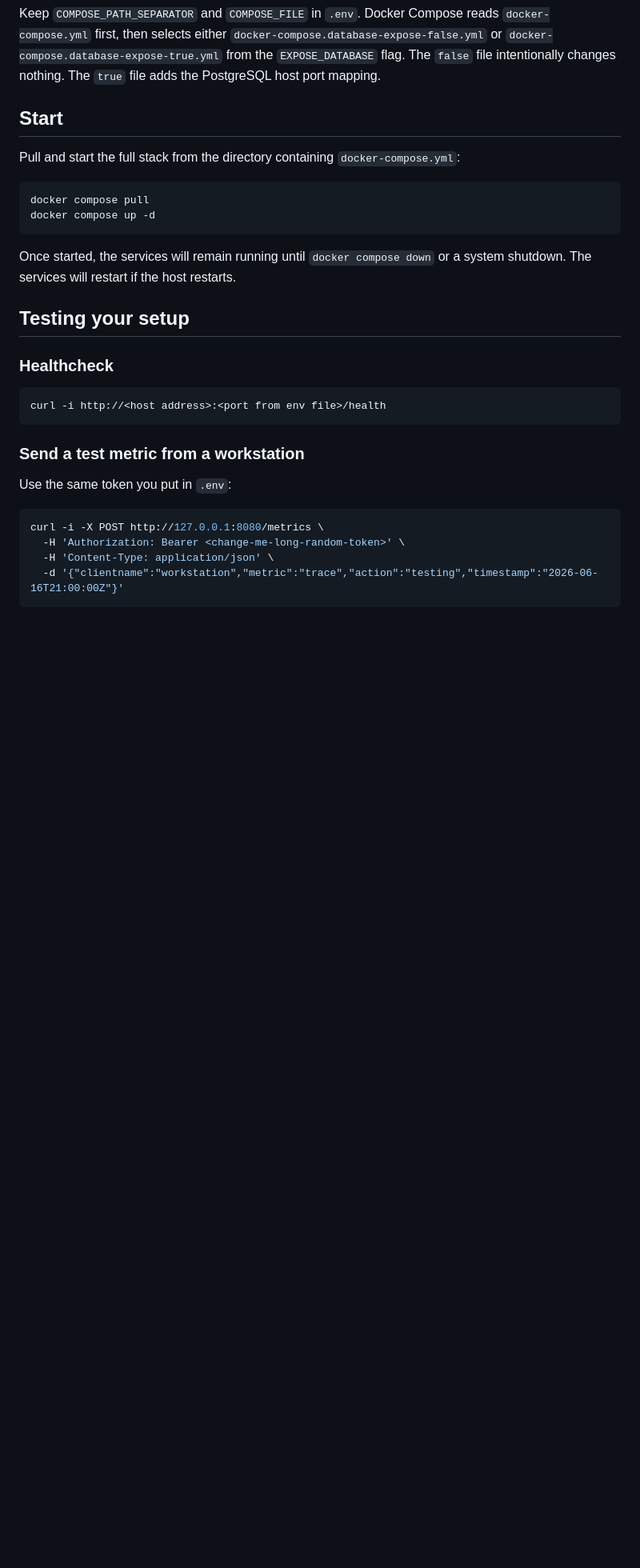
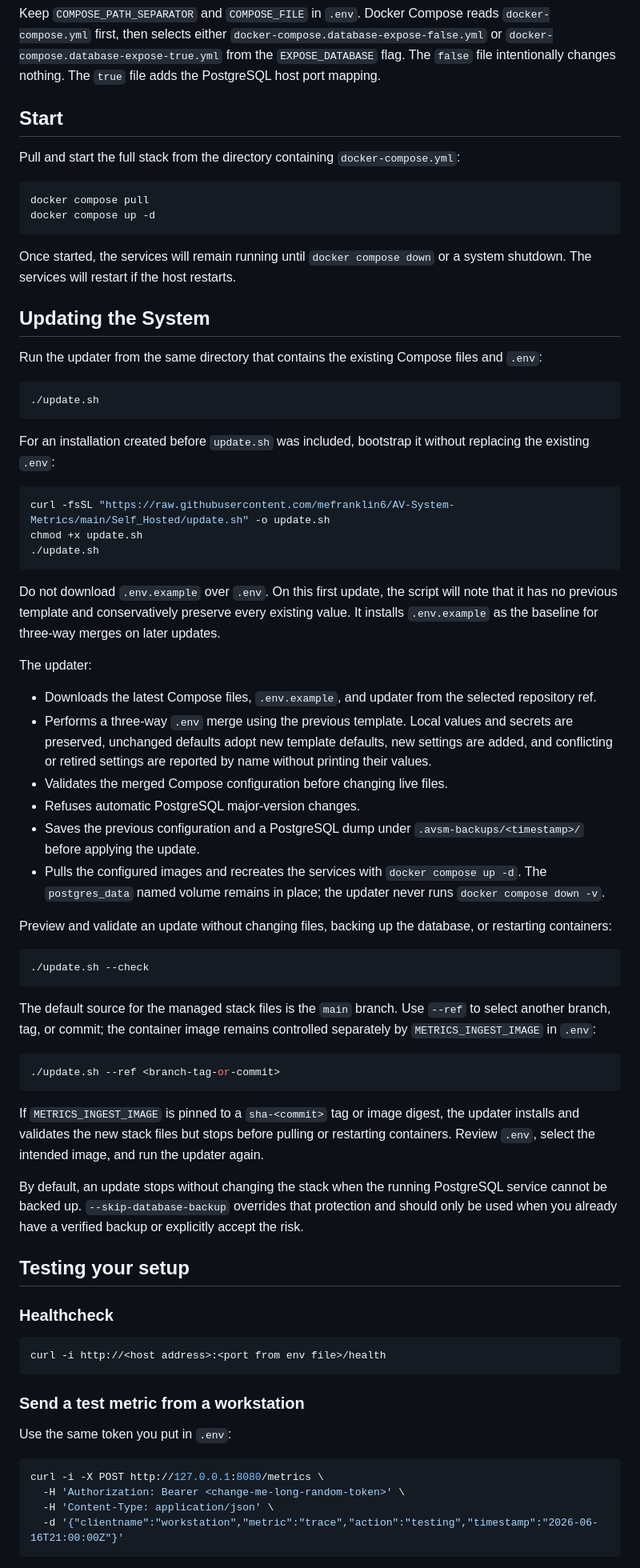
Before and after one commit to mefranklin6/AV-System-Metrics, a Markdown page: Self_Hosted/README.md, the part around the change printed below. Shown: that part at 80% size. GitHub-like rendering; blank space fills up the shorter version.

Commit message:
Add documentation regarding updating the self-hosted system

````diff
--- a/Self_Hosted/README.md
+++ b/Self_Hosted/README.md
@@ -88,6 +93,49 @@ docker compose up -d
 ```
 
 Once started, the services will remain running until `docker compose down` or a system shutdown. The services will restart if the host restarts.
+
+## Updating the System
+
+Run the updater from the same directory that contains the existing Compose files and `.env`:
+
+```sh
+./update.sh
+```
+
+For an installation created before `update.sh` was included, bootstrap it without replacing the existing `.env`:
+
+```sh
+curl -fsSL "https://raw.githubusercontent.com/mefranklin6/AV-System-Metrics/main/Self_Hosted/update.sh" -o update.sh
+chmod +x update.sh
+./update.sh
+```
+
+Do not download `.env.example` over `.env`. On this first update, the script will note that it has no previous template and conservatively preserve every existing value. It installs `.env.example` as the baseline for three-way merges on later updates.
+
+The updater:
+
+- Downloads the latest Compose files, `.env.example`, and updater from the selected repository ref.
+- Performs a three-way `.env` merge using the previous template. Local values and secrets are preserved, unchanged defaults adopt new template defaults, new settings are added, and conflicting or retired settings are reported by name without printing their values.
+- Validates the merged Compose configuration before changing live files.
+- Refuses automatic PostgreSQL major-version changes.
+- Saves the previous configuration and a PostgreSQL dump under `.avsm-backups/<timestamp>/` before applying the update.
+- Pulls the configured images and recreates the services with `docker compose up -d`. The `postgres_data` named volume remains in place; the updater never runs `docker compose down -v`.
+
+Preview and validate an update without changing files, backing up the database, or restarting containers:
+
+```sh
+./update.sh --check
+```
+
+The default source for the managed stack files is the `main` branch. Use `--ref` to select another branch, tag, or commit; the container image remains controlled separately by `METRICS_INGEST_IMAGE` in `.env`:
+
+```sh
+./update.sh --ref <branch-tag-or-commit>
+```
+
+If `METRICS_INGEST_IMAGE` is pinned to a `sha-<commit>` tag or image digest, the updater installs and validates the new stack files but stops before pulling or restarting containers. Review `.env`, select the intended image, and run the updater again.
+
+By default, an update stops without changing the stack when the running PostgreSQL service cannot be backed up. `--skip-database-backup` overrides that protection and should only be used when you already have a verified backup or explicitly accept the risk.
 
 ## Testing your setup
 
````
Also changed, not shown: other parts of Self_Hosted/README.md (+6 -1 lines).
